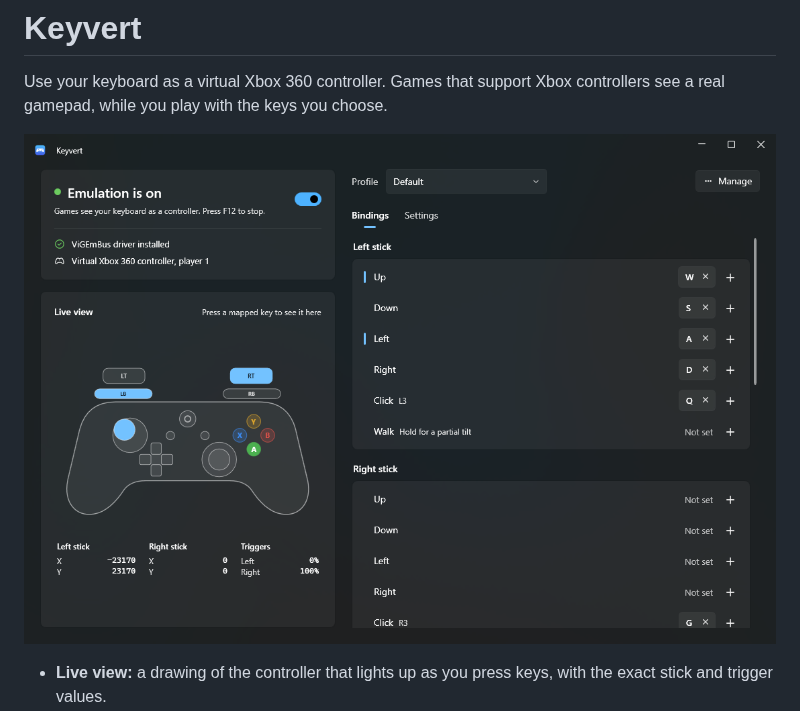
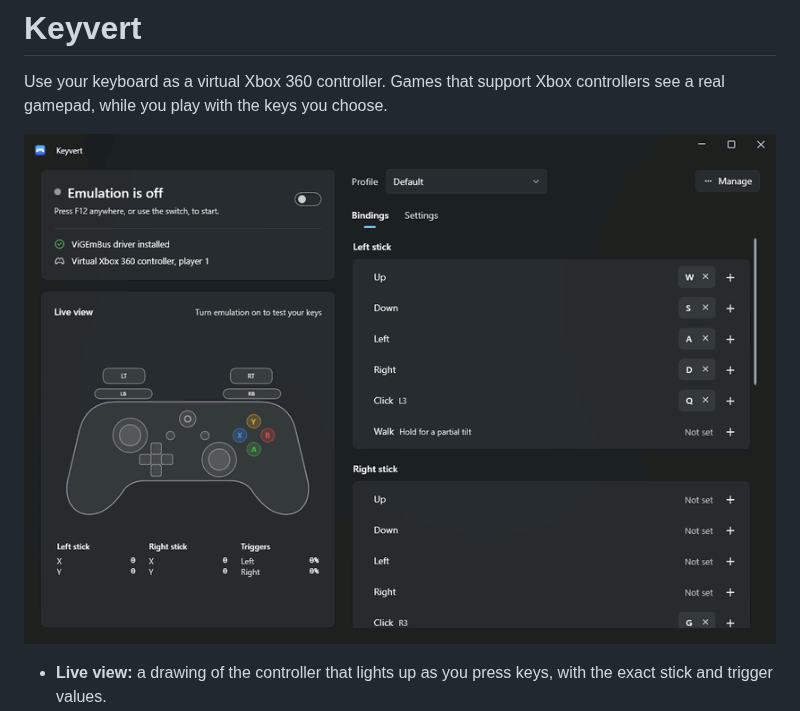
Before and after one commit to JarmezeiFerenc/keyvert, a Markdown page: README.md, the part around the change. Drawn GitHub-style; pictures changed too: docs/demo.gif (added).

Commit message:
Add demo GIF to README and social preview image

```diff
--- a/README.md
+++ b/README.md
@@ -3,7 +3,7 @@
 Use your keyboard as a virtual Xbox 360 controller. Games that support Xbox controllers see a real
 gamepad, while you play with the keys you choose.
 
-![Keyvert](docs/screenshot.png)
+![Keyvert turning key presses into stick, button and trigger input in the live view](docs/demo.gif)
 
 - **Live view:** a drawing of the controller that lights up as you press keys, with the exact stick and trigger values.
 - **Bindings editor:** click **+** next to a control and press a key. Bind several keys to one control, remove one with **×**.
```
Also changed, not shown: docs/social-preview.png (added).
